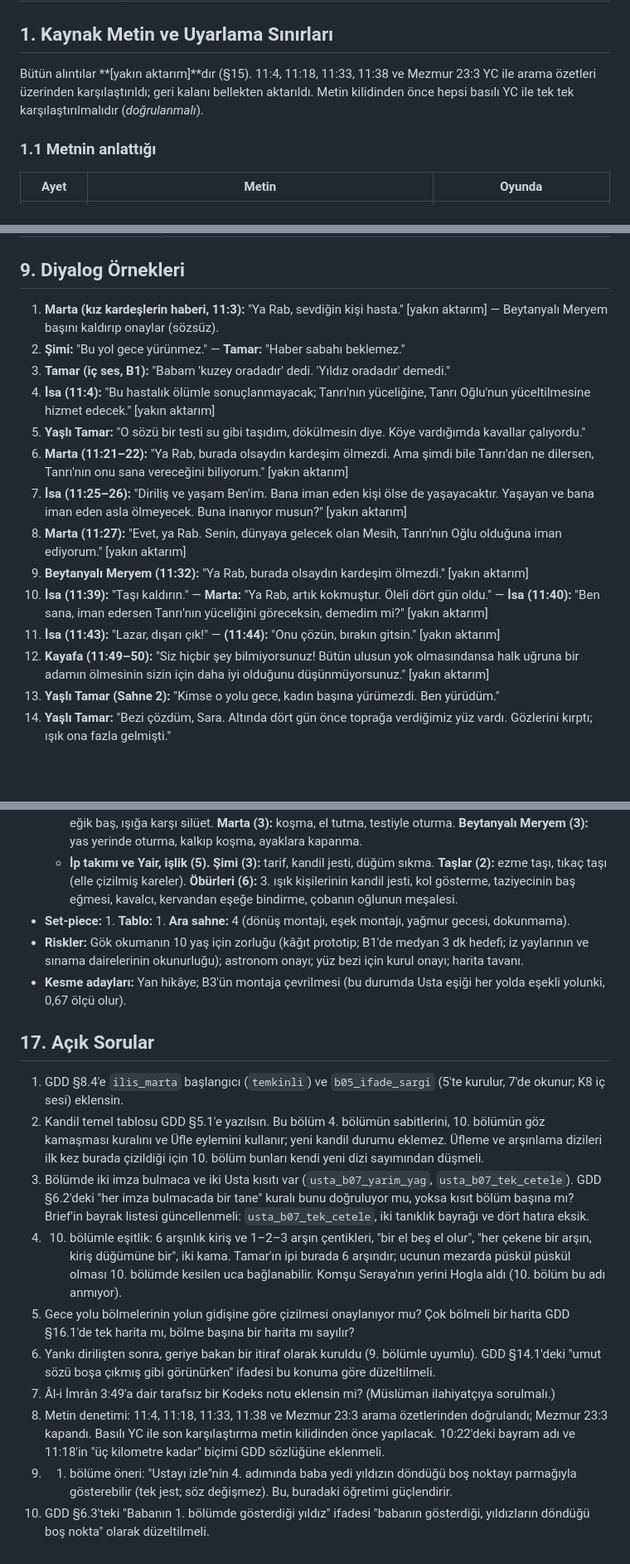
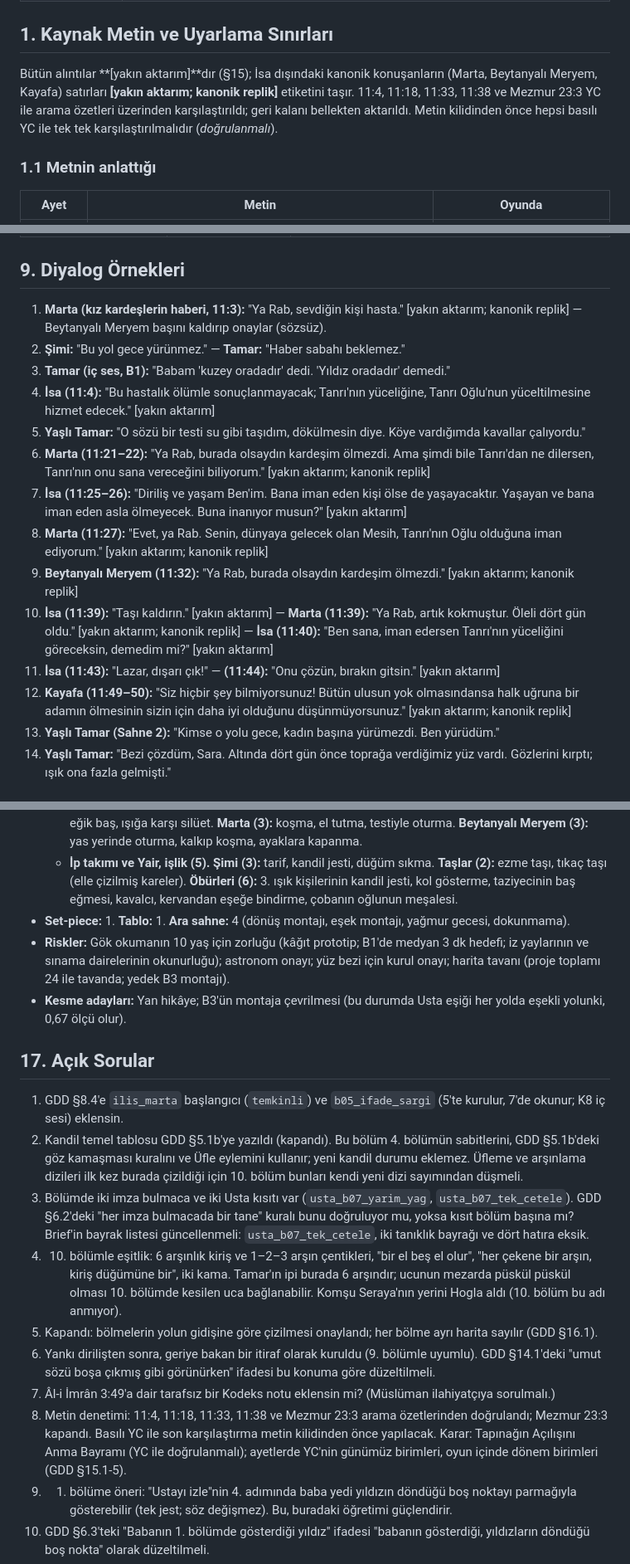
Before and after one commit to kaanaydemir/story, a Markdown page: docs/bolumler/07-dorduncu-gun.md, 3 parts joined by grey strips. Shown at 83% size. GitHub-like rendering; blank space fills up the shorter version.

```diff
--- a/docs/bolumler/07-dorduncu-gun.md
+++ b/docs/bolumler/07-dorduncu-gun.md
@@ -21,7 +21,7 @@
 
 ## 1. Kaynak Metin ve Uyarlama Sınırları
 
-Bütün alıntılar **[yakın aktarım]**dır (§15). 11:4, 11:18, 11:33, 11:38 ve Mezmur 23:3 YC ile arama özetleri üzerinden karşılaştırıldı; geri kalanı bellekten aktarıldı. Metin kilidinden önce hepsi basılı YC ile tek tek karşılaştırılmalıdır (*doğrulanmalı*).
+Bütün alıntılar **[yakın aktarım]**dır (§15); İsa dışındaki kanonik konuşanların (Marta, Beytanyalı Meryem, Kayafa) satırları **[yakın aktarım; kanonik replik]** etiketini taşır. 11:4, 11:18, 11:33, 11:38 ve Mezmur 23:3 YC ile arama özetleri üzerinden karşılaştırıldı; geri kalanı bellekten aktarıldı. Metin kilidinden önce hepsi basılı YC ile tek tek karşılaştırılmalıdır (*doğrulanmalı*).
 
 ### 1.1 Metnin anlattığı
 
@@ -341,18 +341,18 @@ Yan hikâyeli ve yan hikâyesiz altı dizinin hiçbirinde aynı girdi art arda i
 
 ## 9. Diyalog Örnekleri
 
-1. **Marta (kız kardeşlerin haberi, 11:3):** "Ya Rab, sevdiğin kişi hasta." [yakın aktarım] — Beytanyalı Meryem başını kaldırıp onaylar (sözsüz).
+1. **Marta (kız kardeşlerin haberi, 11:3):** "Ya Rab, sevdiğin kişi hasta." [yakın aktarım; kanonik replik] — Beytanyalı Meryem başını kaldırıp onaylar (sözsüz).
 2. **Şimi:** "Bu yol gece yürünmez." — **Tamar:** "Haber sabahı beklemez."
 3. **Tamar (iç ses, B1):** "Babam 'kuzey oradadır' dedi. 'Yıldız oradadır' demedi."
 4. **İsa (11:4):** "Bu hastalık ölümle sonuçlanmayacak; Tanrı'nın yüceliğine, Tanrı Oğlu'nun yüceltilmesine hizmet edecek." [yakın aktarım]
 5. **Yaşlı Tamar:** "O sözü bir testi su gibi taşıdım, dökülmesin diye. Köye vardığımda kavallar çalıyordu."
-6. **Marta (11:21–22):** "Ya Rab, burada olsaydın kardeşim ölmezdi. Ama şimdi bile Tanrı'dan ne dilersen, Tanrı'nın onu sana vereceğini biliyorum." [yakın aktarım]
+6. **Marta (11:21–22):** "Ya Rab, burada olsaydın kardeşim ölmezdi. Ama şimdi bile Tanrı'dan ne dilersen, Tanrı'nın onu sana vereceğini biliyorum." [yakın aktarım; kanonik replik]
 7. **İsa (11:25–26):** "Diriliş ve yaşam Ben'im. Bana iman eden kişi ölse de yaşayacaktır. Yaşayan ve bana iman eden asla ölmeyecek. Buna inanıyor musun?" [yakın aktarım]
-8. **Marta (11:27):** "Evet, ya Rab. Senin, dünyaya gelecek olan Mesih, Tanrı'nın Oğlu olduğuna iman ediyorum." [yakın aktarım]
-9. **Beytanyalı Meryem (11:32):** "Ya Rab, burada olsaydın kardeşim ölmezdi." [yakın aktarım]
-10. **İsa (11:39):** "Taşı kaldırın." — **Marta:** "Ya Rab, artık kokmuştur. Öleli dört gün oldu." — **İsa (11:40):** "Ben sana, iman edersen Tanrı'nın yüceliğini göreceksin, demedim mi?" [yakın aktarım]
+8. **Marta (11:27):** "Evet, ya Rab. Senin, dünyaya gelecek olan Mesih, Tanrı'nın Oğlu olduğuna iman ediyorum." [yakın aktarım; kanonik replik]
+9. **Beytanyalı Meryem (11:32):** "Ya Rab, burada olsaydın kardeşim ölmezdi." [yakın aktarım; kanonik replik]
+10. **İsa (11:39):** "Taşı kaldırın." [yakın aktarım] — **Marta (11:39):** "Ya Rab, artık kokmuştur. Öleli dört gün oldu." [yakın aktarım; kanonik replik] — **İsa (11:40):** "Ben sana, iman edersen Tanrı'nın yüceliğini göreceksin, demedim mi?" [yakın aktarım]
 11. **İsa (11:43):** "Lazar, dışarı çık!" — **(11:44):** "Onu çözün, bırakın gitsin." [yakın aktarım]
-12. **Kayafa (11:49–50):** "Siz hiçbir şey bilmiyorsunuz! Bütün ulusun yok olmasındansa halk uğruna bir adamın ölmesinin sizin için daha iyi olduğunu düşünmüyorsunuz." [yakın aktarım]
+12. **Kayafa (11:49–50):** "Siz hiçbir şey bilmiyorsunuz! Bütün ulusun yok olmasındansa halk uğruna bir adamın ölmesinin sizin için daha iyi olduğunu düşünmüyorsunuz." [yakın aktarım; kanonik replik]
 13. **Yaşlı Tamar (Sahne 2):** "Kimse o yolu gece, kadın başına yürümezdi. Ben yürüdüm."
 14. **Yaşlı Tamar:** "Bezi çözdüm, Sara. Altında dört gün önce toprağa verdiğimiz yüz vardı. Gözlerini kırptı; ışık ona fazla gelmişti."
 
@@ -445,19 +445,19 @@ Mezar sahnesinde ve dokunmama sırasında nesne bulunmaz.
   - **Lazar (4):** hasta yatış, çıkış (12 kare), göz kırpma, başlık taşına el koyma. **İsa (3):** uzak yürüyüş, eğik baş, ışığa karşı silüet. **Marta (3):** koşma, el tutma, testiyle oturma. **Beytanyalı Meryem (3):** yas yerinde oturma, kalkıp koşma, ayaklara kapanma.
   - **İp takımı ve Yair, işlik (5). Şimi (3):** tarif, kandil jesti, düğüm sıkma. **Taşlar (2):** ezme taşı, tıkaç taşı (elle çizilmiş kareler). **Öbürleri (6):** 3. ışık kişilerinin kandil jesti, kol gösterme, taziyecinin baş eğmesi, kavalcı, kervandan eşeğe bindirme, çobanın oğlunun meşalesi.
 - **Set-piece:** 1. **Tablo:** 1. **Ara sahne:** 4 (dönüş montajı, eşek montajı, yağmur gecesi, dokunmama).
-- **Riskler:** Gök okumanın 10 yaş için zorluğu (kâğıt prototip; B1'de medyan 3 dk hedefi; iz yaylarının ve sınama dairelerinin okunurluğu); astronom onayı; yüz bezi için kurul onayı; harita tavanı.
+- **Riskler:** Gök okumanın 10 yaş için zorluğu (kâğıt prototip; B1'de medyan 3 dk hedefi; iz yaylarının ve sınama dairelerinin okunurluğu); astronom onayı; yüz bezi için kurul onayı; harita tavanı (proje toplamı 24 ile tavanda; yedek B3 montajı).
 - **Kesme adayları:** Yan hikâye; B3'ün montaja çevrilmesi (bu durumda Usta eşiği her yolda eşekli yolunki, 0,67 ölçü olur).
 
 ## 17. Açık Sorular
 
 1. GDD §8.4'e `ilis_marta` başlangıcı (`temkinli`) ve `b05_ifade_sargi` (5'te kurulur, 7'de okunur; K8 iç sesi) eklensin.
-2. Kandil temel tablosu GDD §5.1'e yazılsın. Bu bölüm 4. bölümün sabitlerini, 10. bölümün göz kamaşması kuralını ve Üfle eylemini kullanır; yeni kandil durumu eklemez. Üfleme ve arşınlama dizileri ilk kez burada çizildiği için 10. bölüm bunları kendi yeni dizi sayımından düşmeli.
+2. Kandil temel tablosu GDD §5.1b'ye yazıldı (kapandı). Bu bölüm 4. bölümün sabitlerini, GDD §5.1b'deki göz kamaşması kuralını ve Üfle eylemini kullanır; yeni kandil durumu eklemez. Üfleme ve arşınlama dizileri ilk kez burada çizildiği için 10. bölüm bunları kendi yeni dizi sayımından düşmeli.
 3. Bölümde iki imza bulmaca ve iki Usta kısıtı var (`usta_b07_yarim_yag`, `usta_b07_tek_cetele`). GDD §6.2'deki "her imza bulmacada bir tane" kuralı bunu doğruluyor mu, yoksa kısıt bölüm başına mı? Brief'in bayrak listesi güncellenmeli: `usta_b07_tek_cetele`, iki tanıklık bayrağı ve dört hatıra eksik.
 4. 10. bölümle eşitlik: 6 arşınlık kiriş ve 1–2–3 arşın çentikleri, "bir el beş el olur", "her çekene bir arşın, kiriş düğümüne bir", iki kama. Tamar'ın ipi burada 6 arşındır; ucunun mezarda püskül püskül olması 10. bölümde kesilen uca bağlanabilir. Komşu Seraya'nın yerini Hogla aldı (10. bölüm bu adı anmıyor).
-5. Gece yolu bölmelerinin yolun gidişine göre çizilmesi onaylanıyor mu? Çok bölmeli bir harita GDD §16.1'de tek harita mı, bölme başına bir harita mı sayılır?
+5. Kapandı: bölmelerin yolun gidişine göre çizilmesi onaylandı; her bölme ayrı harita sayılır (GDD §16.1).
 6. Yankı dirilişten sonra, geriye bakan bir itiraf olarak kuruldu (9. bölümle uyumlu). GDD §14.1'deki "umut sözü boşa çıkmış gibi görünürken" ifadesi bu konuma göre düzeltilmeli.
 7. Âl-i İmrân 3:49'a dair tarafsız bir Kodeks notu eklensin mi? (Müslüman ilahiyatçıya sorulmalı.)
-8. Metin denetimi: 11:4, 11:18, 11:33, 11:38 ve Mezmur 23:3 arama özetlerinden doğrulandı; Mezmur 23:3 kapandı. Basılı YC ile son karşılaştırma metin kilidinden önce yapılacak. 10:22'deki bayram adı ve 11:18'in "üç kilometre kadar" biçimi GDD sözlüğüne eklenmeli.
+8. Metin denetimi: 11:4, 11:18, 11:33, 11:38 ve Mezmur 23:3 arama özetlerinden doğrulandı; Mezmur 23:3 kapandı. Basılı YC ile son karşılaştırma metin kilidinden önce yapılacak. Karar: Tapınağın Açılışını Anma Bayramı (YC ile doğrulanmalı); ayetlerde YC'nin günümüz birimleri, oyun içinde dönem birimleri (GDD §15.1-5).
 9. 1. bölüme öneri: "Ustayı izle"nin 4. adımında baba yedi yıldızın döndüğü boş noktayı parmağıyla gösterebilir (tek jest; söz değişmez). Bu, buradaki öğretimi güçlendirir.
 10. GDD §6.3'teki "Babanın 1. bölümde gösterdiği yıldız" ifadesi "babanın gösterdiği, yıldızların döndüğü boş nokta" olarak düzeltilmeli.
 11. Gök hesabı astronom onayına gider: B1 saati 20:30'a taşındı (alacakaranlık izinden 30° dönüş için), Arktürüs değerleri düzeltildi, B4 kolları 40°/85°/130° oldu.
```
Also changed, not shown: other parts of docs/bolumler/07-dorduncu-gun.md (+5 -5 lines), docs/GDD.md (+48 -35 lines), docs/bolumler/10-ilk-gunun-safagi.md (+2 -2 lines).
